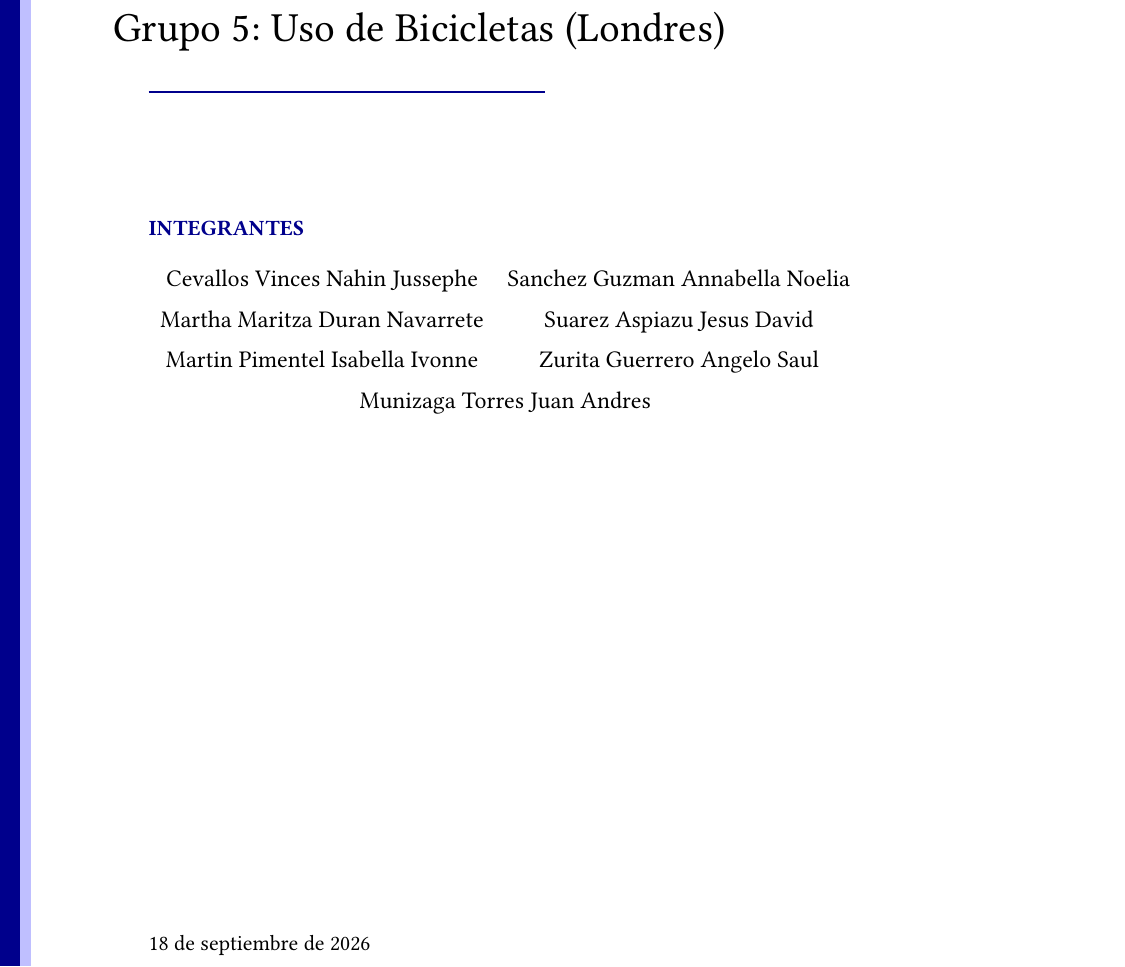
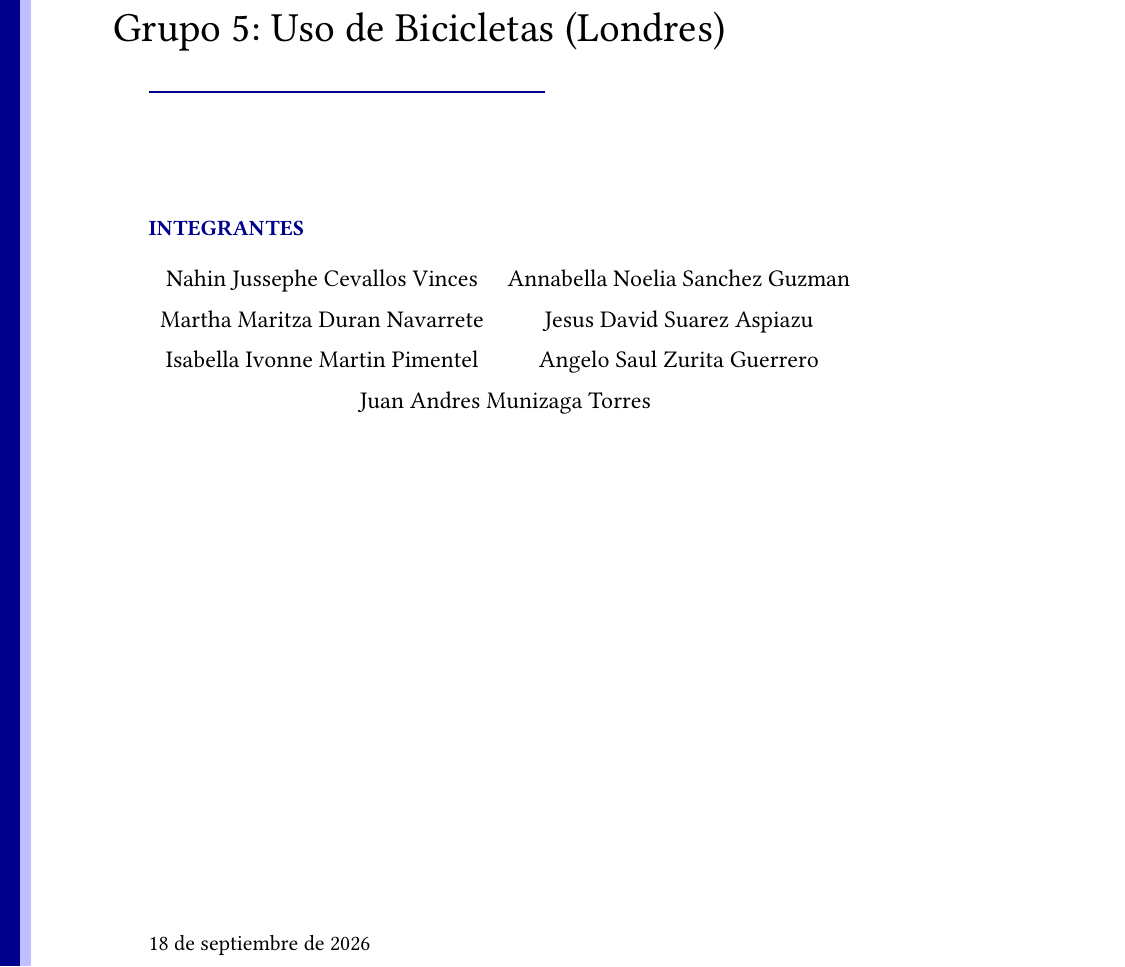
Before and after one commit to Jmuniz27/proyecto-bigdata-g5-londres-bicis, a LaTeX document (reporte/proyecto-latex/main.tex): part of page 1 of 20, cut so that both start at the same text. Compiled offline with pdfLaTeX.

Commit message:
Reordenar nombres a Nombre Apellido en portada y README

```diff
--- a/reporte/proyecto-latex/main.tex
+++ b/reporte/proyecto-latex/main.tex
@@ -97,10 +97,10 @@
 
 \vspace{0.5cm}
 \begin{tabular}{cc}
-Cevallos Vinces Nahin Jussephe & Sanchez Guzman Annabella Noelia \\[6pt]
-Martha Maritza Duran Navarrete & Suarez Aspiazu Jesus David \\[6pt]
-Martin Pimentel Isabella Ivonne & Zurita Guerrero Angelo Saul \\[6pt]
-\multicolumn{2}{c}{Munizaga Torres Juan Andres}
+Nahin Jussephe Cevallos Vinces & Annabella Noelia Sanchez Guzman \\[6pt]
+Martha Maritza Duran Navarrete & Jesus David Suarez Aspiazu \\[6pt]
+Isabella Ivonne Martin Pimentel & Angelo Saul Zurita Guerrero \\[6pt]
+\multicolumn{2}{c}{Juan Andres Munizaga Torres}
 \end{tabular}
 
 \vfill
```
Also changed, not shown: README.md, reporte/proyecto-latex/main.pdf.
